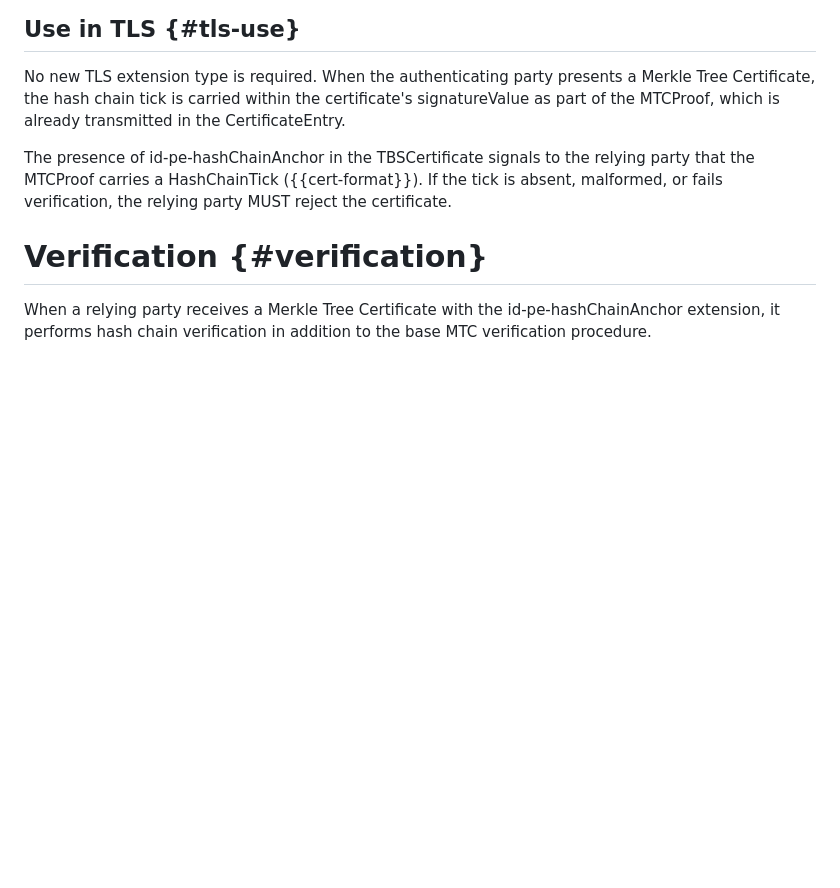
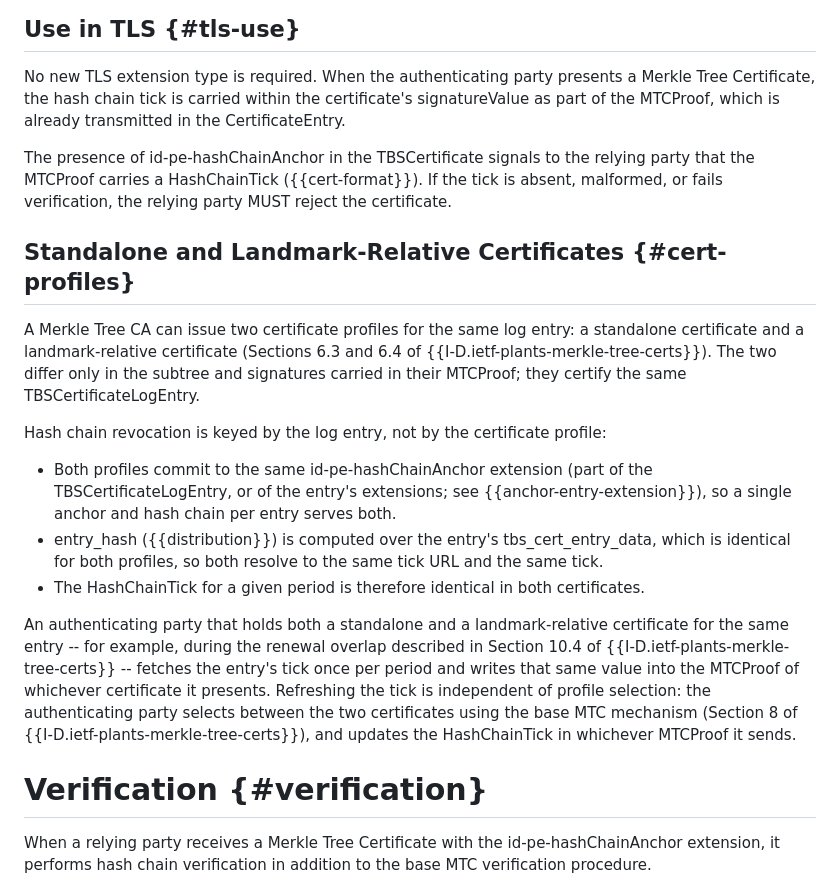
Before and after one commit to robstradling/mtcrs, a Markdown page: draft-strad-plants-mtcrs.md, the part around the change. Rendered like a GitHub page; blank space fills up the shorter version.

Commit message:
Clarify anchor/tick sharing across certificate profiles
Add a Certificate Presentation subsection stating that hash chain
revocation is keyed by the log entry, not the certificate profile: a
standalone and a landmark-relative certificate for the same entry share
one anchor/chain, the same entry_hash (over the shared
tbs_cert_entry_data), and the same per-period tick. The authenticating
party fetches the tick once per period and writes it into whichever
certificate's MTCProof it presents, independent of profile selection.

```diff
--- a/draft-strad-plants-mtcrs.md
+++ b/draft-strad-plants-mtcrs.md
@@ -450,6 +450,20 @@ When the authenticating party presents a Merkle Tree Certificate, the hash chain
 
 The presence of id-pe-hashChainAnchor in the TBSCertificate signals to the relying party that the MTCProof carries a HashChainTick ({{cert-format}}).
 If the tick is absent, malformed, or fails verification, the relying party MUST reject the certificate.
+
+## Standalone and Landmark-Relative Certificates {#cert-profiles}
+
+A Merkle Tree CA can issue two certificate profiles for the same log entry: a standalone certificate and a landmark-relative certificate (Sections 6.3 and 6.4 of {{I-D.ietf-plants-merkle-tree-certs}}).
+The two differ only in the subtree and signatures carried in their MTCProof; they certify the same TBSCertificateLogEntry.
+
+Hash chain revocation is keyed by the log entry, not by the certificate profile:
+
+- Both profiles commit to the same id-pe-hashChainAnchor extension (part of the TBSCertificateLogEntry, or of the entry's extensions; see {{anchor-entry-extension}}), so a single anchor and hash chain per entry serves both.
+- entry_hash ({{distribution}}) is computed over the entry's tbs_cert_entry_data, which is identical for both profiles, so both resolve to the same tick URL and the same tick.
+- The HashChainTick for a given period is therefore identical in both certificates.
+
+An authenticating party that holds both a standalone and a landmark-relative certificate for the same entry -- for example, during the renewal overlap described in Section 10.4 of {{I-D.ietf-plants-merkle-tree-certs}} -- fetches the entry's tick once per period and writes that same value into the MTCProof of whichever certificate it presents.
+Refreshing the tick is independent of profile selection: the authenticating party selects between the two certificates using the base MTC mechanism (Section 8 of {{I-D.ietf-plants-merkle-tree-certs}}), and updates the HashChainTick in whichever MTCProof it sends.
 
 # Verification {#verification}
 
```
